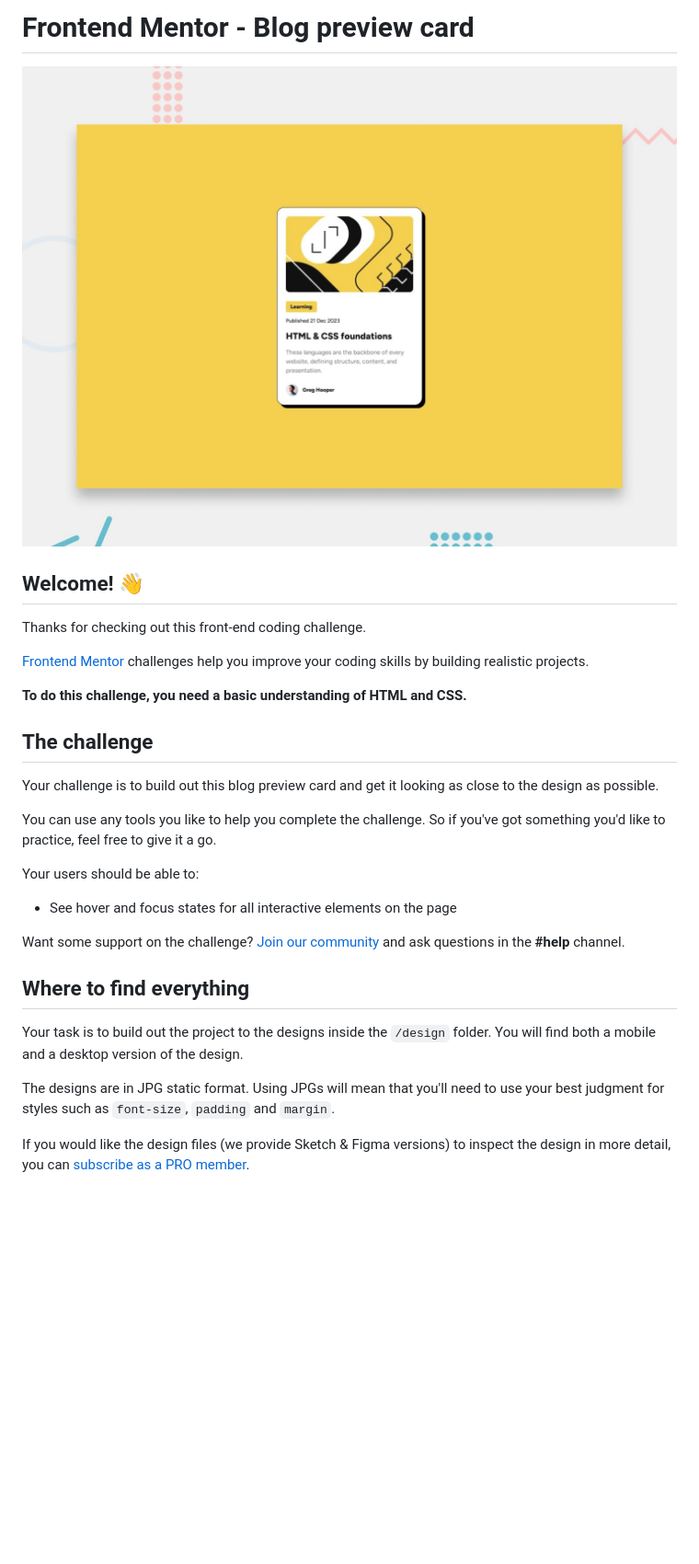
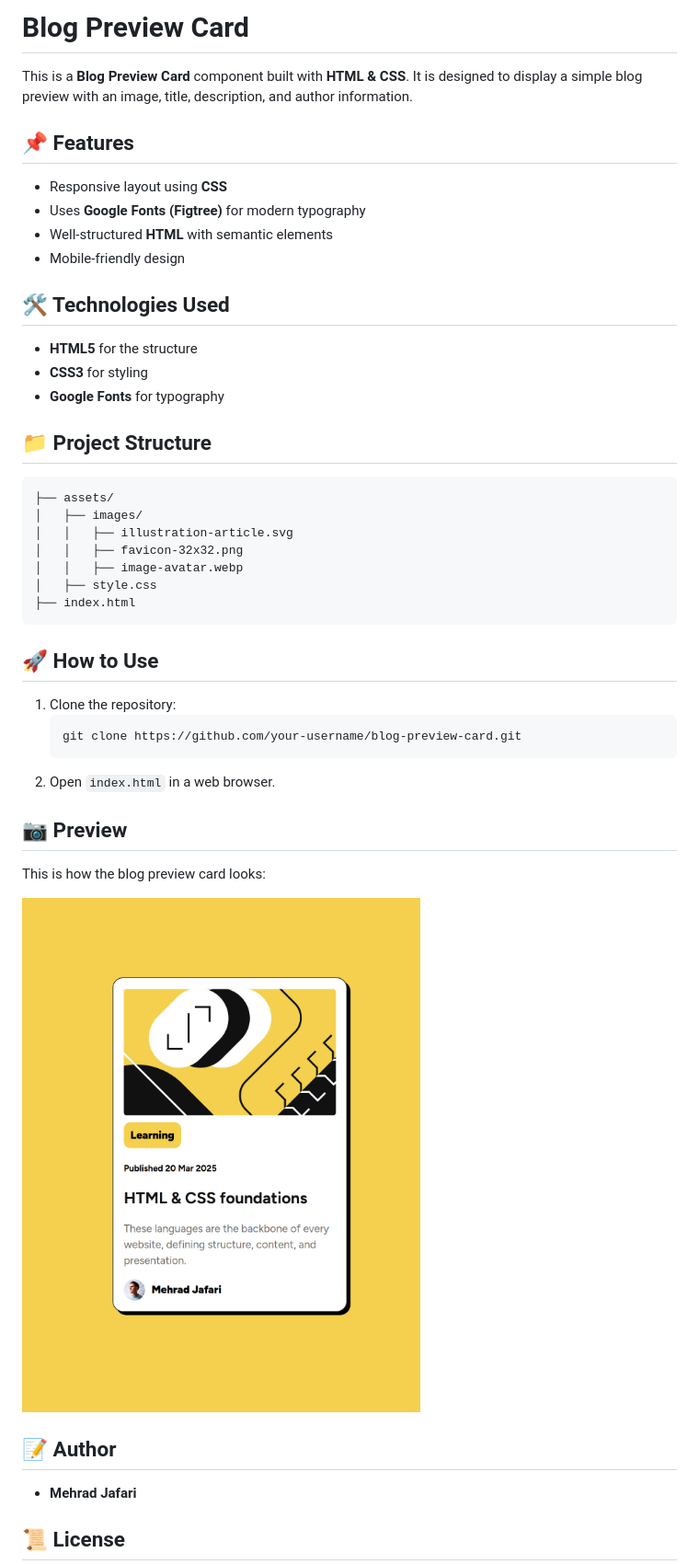
Before and after one commit to MehradJ/blog-preview-card, a Markdown page: README.md, the part around the change printed below. Shown: that part at 92% size. Drawn GitHub-style; pictures changed too: assets/images/Screenshot.png (added), preview.jpg (deleted); blank space fills up the shorter version.

Commit message:
update readme and some details

````diff
--- a/README.md
+++ b/README.md
@@ -1,32 +1,49 @@
-# Frontend Mentor - Blog preview card
+# Blog Preview Card
 
-![Design preview for the Blog preview card coding challenge](./preview.jpg)
+This is a **Blog Preview Card** component built with **HTML & CSS**. It is designed to display a simple blog preview with an image, title, description, and author information.
 
-## Welcome! 👋
+## 📌 Features
 
-Thanks for checking out this front-end coding challenge.
+- Responsive layout using **CSS**
+- Uses **Google Fonts (Figtree)** for modern typography
+- Well-structured **HTML** with semantic elements
+- Mobile-friendly design
 
-[Frontend Mentor](https://www.frontendmentor.io) challenges help you improve your coding skills by building realistic projects.
+## 🛠 Technologies Used
 
-**To do this challenge, you need a basic understanding of HTML and CSS.**
+- **HTML5** for the structure
+- **CSS3** for styling
+- **Google Fonts** for typography
 
-## The challenge
+## 📁 Project Structure
 
-Your challenge is to build out this blog preview card and get it looking as close to the design as possible.
+```
+├── assets/
+│   ├── images/
+│   │   ├── illustration-article.svg
+│   │   ├── favicon-32x32.png
+│   │   ├── image-avatar.webp
+│   ├── style.css
+├── index.html
+```
 
-You can use any tools you like to help you complete the challenge. So if you've got something you'd like to practice, feel free to give it a go.
+## 🚀 How to Use
 
-Your users should be able to:
+1. Clone the repository:
+   ```sh
+   git clone https://github.com/your-username/blog-preview-card.git
+   ```
+2. Open `index.html` in a web browser.
 
-- See hover and focus states for all interactive elements on the page
+## 📷 Preview
 
-Want some support on the challenge? [Join our community](https://www.frontendmentor.io/community) and ask questions in the **#help** channel.
+This is how the blog preview card looks:
 
-## Where to find everything
+![Blog Preview Card](assets/images/Screenshot.png)
 
-Your task is to build out the project to the designs inside the `/design` folder. You will find both a mobile and a desktop version of the design.
+## 📝 Author
 
-The designs are in JPG static format. Using JPGs will mean that you'll need to use your best judgment for styles such as `font-size`, `padding` and `margin`.
+- **Mehrad Jafari**
 
-If you would like the design files (we provide Sketch & Figma versions) to inspect the design in more detail, you can [subscribe as a PRO member](https://www.frontendmentor.io/pro).
+## 📜 License
 
````
Also changed, not shown: other parts of README.md (+1 -61 lines), README-template.md (deleted, +0 -110 lines), style-guide.md (deleted, +0 -32 lines), design/active-states.jpg (deleted), design/desktop-design.jpg (deleted), design/mobile-design.jpg (deleted), 8 other files.
